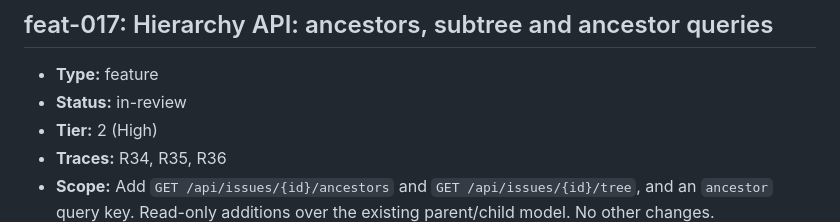
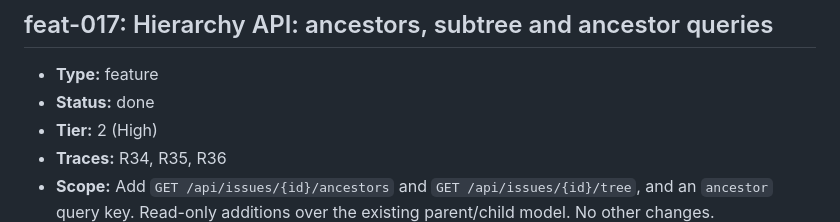
Before and after one commit to ofenton/canon, a Markdown page: specs/increment-plan.md, the part around the change. Drawn GitHub-style.

Commit message:
feat-017: merged in PR #20, mark done
Increment: feat-017

```diff
--- a/specs/increment-plan.md
+++ b/specs/increment-plan.md
@@ -419,7 +419,7 @@ mark this done — that is the whole loop, run once, on the workflow itself._
 ## feat-017: Hierarchy API: ancestors, subtree and ancestor queries
 
 - **Type:** feature
-- **Status:** in-review
+- **Status:** done
 - **Tier:** 2 (High)
 - **Traces:** R34, R35, R36
 - **Scope:** Add `GET /api/issues/{id}/ancestors` and `GET /api/issues/{id}/tree`, and an `ancestor` query key. Read-only additions over the existing parent/child model. No other changes.
```
